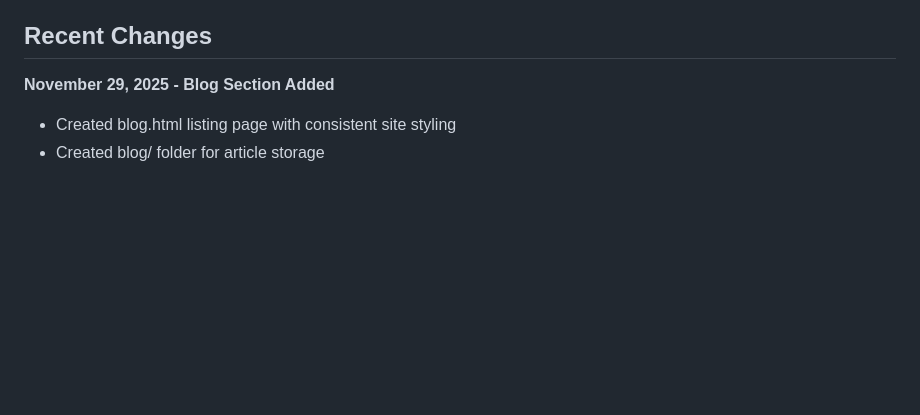
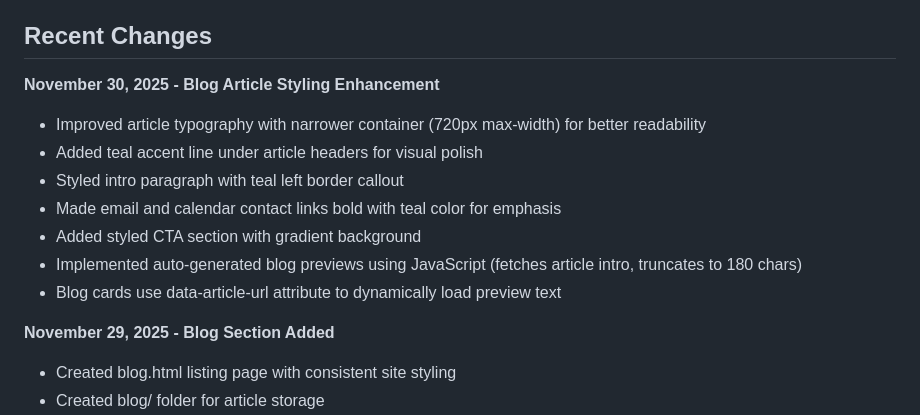
Before and after one commit to pearlo-q3/website, a Markdown page: replit.md, the part around the change. Drawn GitHub-style; blank space fills up the shorter version.

Commit message:
Update blog articles with improved styling and auto-generated previews
Update replit.md to reflect recent changes in blog article styling, including typography, accent lines, callouts, and the implementation of auto-generated blog previews using JavaScript.

Replit-Commit-Author: Agent
Replit-Commit-Session-Id: c5ddd758-d6ef-48ae-9a20-20226264a913
Replit-Commit-Checkpoint-Type: full_checkpoint
Replit-Commit-Event-Id: 1a3d0cb2-de58-4768-89dd-8b7ffe52bfa5
Replit-Commit-Screenshot-Url: https://storage.googleapis.com/screenshot-production-us-central1/f1ac619d-c33a-4802-98c2-43199a771fb5/c5ddd758-d6ef-48ae-9a20-20226264a913/K7PGAze

```diff
--- a/replit.md
+++ b/replit.md
@@ -5,6 +5,15 @@
 This is a static marketing website for Qube Catalyst, a product consulting service targeting non-technical founders building software products. The site provides information about the service, the founder's background, and offers contact methods for potential clients. The website uses a clean, professional design with a teal/green color scheme and focuses on building trust and credibility with the target audience.
 
 ## Recent Changes
+
+**November 30, 2025 - Blog Article Styling Enhancement**
+- Improved article typography with narrower container (720px max-width) for better readability
+- Added teal accent line under article headers for visual polish
+- Styled intro paragraph with teal left border callout
+- Made email and calendar contact links bold with teal color for emphasis
+- Added styled CTA section with gradient background
+- Implemented auto-generated blog previews using JavaScript (fetches article intro, truncates to 180 chars)
+- Blog cards use data-article-url attribute to dynamically load preview text
 
 **November 29, 2025 - Blog Section Added**
 - Created blog.html listing page with consistent site styling
```
